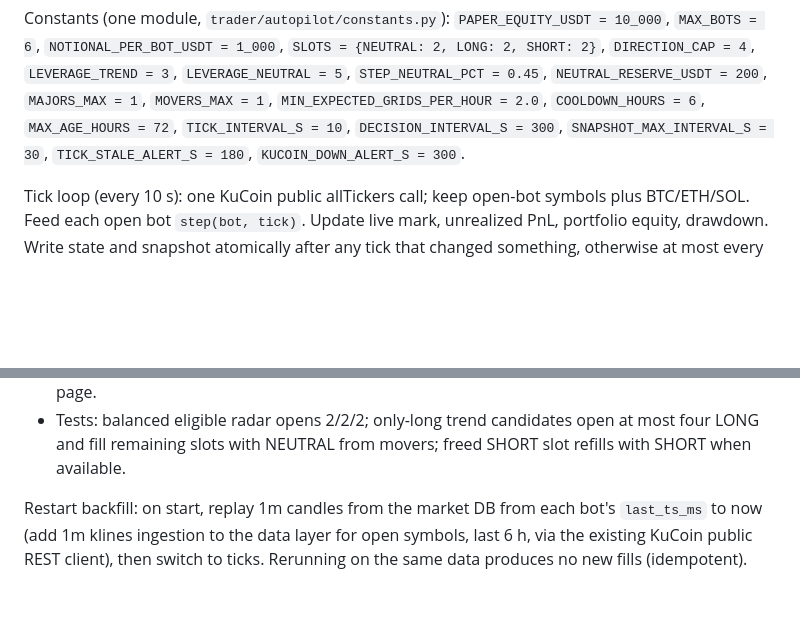
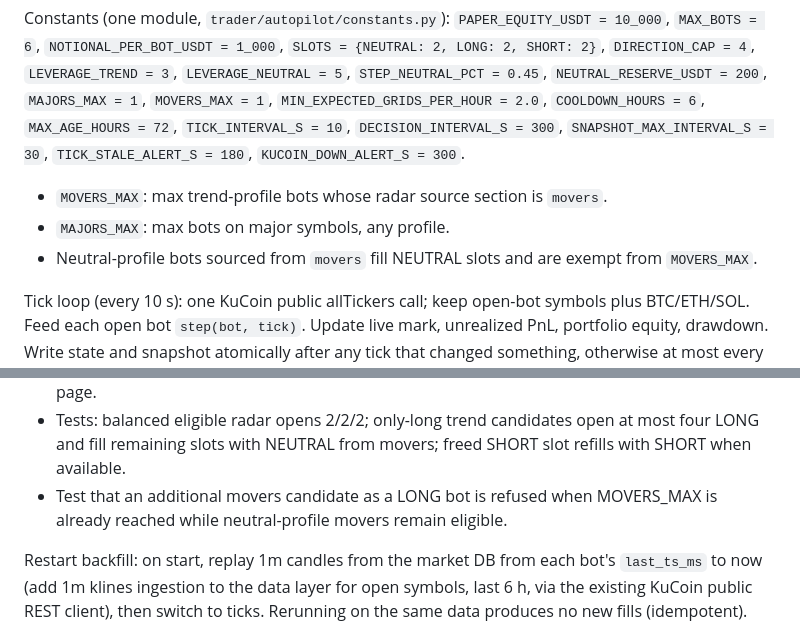
Before and after one commit to DansiDanutz/GrokBot, a Markdown page: docs/autopilot-spec.md, 2 parts joined by grey strips. Rendered like a GitHub page; blank space fills up the shorter version.

Commit message:
docs: clarify profile-specific Movers cap for Phase B

```diff
--- a/docs/autopilot-spec.md
+++ b/docs/autopilot-spec.md
@@ -78,6 +78,10 @@ Constants (one module, `trader/autopilot/constants.py`):
 `TICK_INTERVAL_S = 10`, `DECISION_INTERVAL_S = 300`, `SNAPSHOT_MAX_INTERVAL_S = 30`,
 `TICK_STALE_ALERT_S = 180`, `KUCOIN_DOWN_ALERT_S = 300`.
 
+- `MOVERS_MAX`: max trend-profile bots whose radar source section is `movers`.
+- `MAJORS_MAX`: max bots on major symbols, any profile.
+- Neutral-profile bots sourced from `movers` fill NEUTRAL slots and are exempt from `MOVERS_MAX`.
+
 Tick loop (every 10 s): one KuCoin public allTickers call; keep open-bot symbols
 plus BTC/ETH/SOL. Feed each open bot `step(bot, tick)`. Update live mark,
 unrealized PnL, portfolio equity, drawdown. Write state and snapshot atomically
@@ -123,6 +127,8 @@ Decision pass (every 5 min, and whenever `radar.json` mtime changes):
 - Tests: balanced eligible radar opens 2/2/2; only-long trend candidates open at
   most four LONG and fill remaining slots with NEUTRAL from movers; freed SHORT
   slot refills with SHORT when available.
+- Test that an additional movers candidate as a LONG bot is refused when
+  MOVERS_MAX is already reached while neutral-profile movers remain eligible.
 
 Restart backfill: on start, replay 1m candles from the market DB from each bot's
 `last_ts_ms` to now (add 1m klines ingestion to the data layer for open symbols,
```
